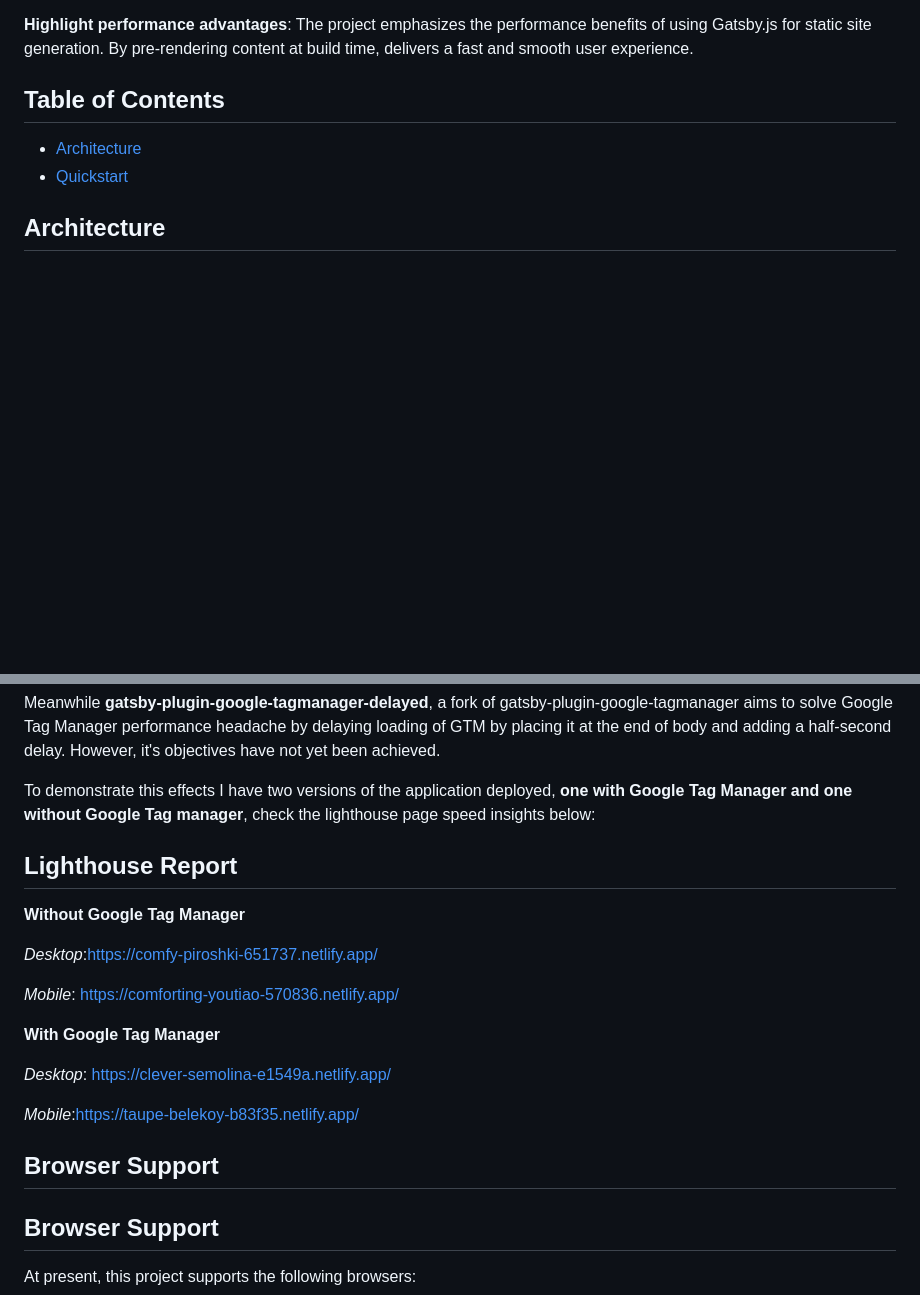
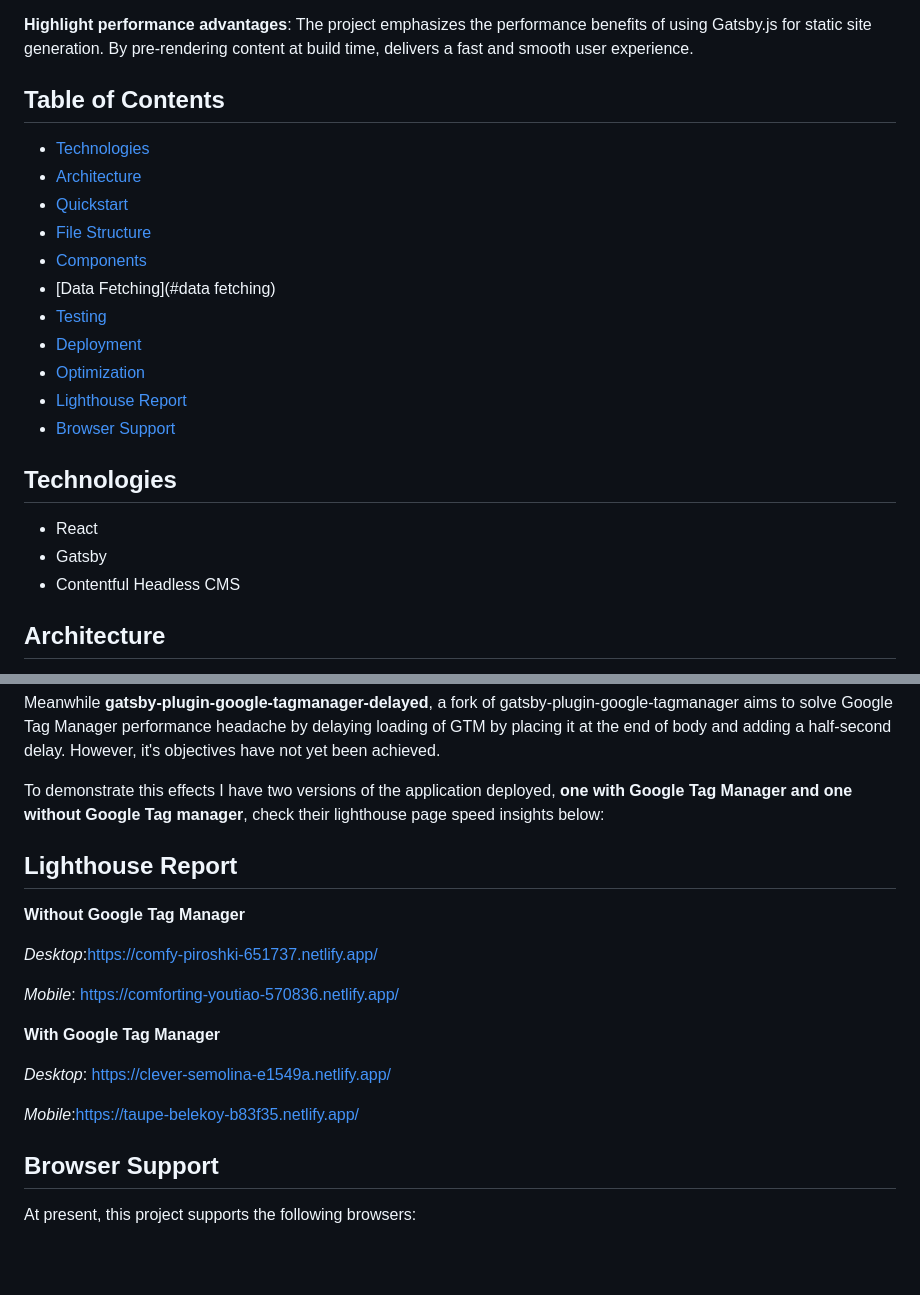
Before and after one commit to leonkenyaga/WFD-Technical-Challenge-App, a Markdown page: README.md, 2 parts joined by grey strips. GitHub-like rendering; blank space fills up the shorter version.

Commit message:
docs: update README.md table of contents

```diff
--- a/README.md
+++ b/README.md
@@ -7,8 +7,22 @@ This project is a demonstration project showcasing the seamless integration betw
 
 ## Table of Contents
 
+* [Technologies](#technologies)
 * [Architecture](#architecture)
 * [Quickstart](#quickstart)
+* [File Structure](#filestructure)
+* [Components](#components)
+* [Data Fetching](#data fetching)
+* [Testing](#testing)
+* [Deployment](#deployment)
+* [Optimization](#optimization)
+* [Lighthouse Report](#lighthousesupport)
+* [Browser Support](#browsersupport)
+## Technologies
+
+- React
+- Gatsby
+- Contentful Headless CMS
 
 ## Architecture
 
@@ -497,7 +511,7 @@ The following steps can be taken to optimize the applications performance:
 
 Meanwhile **gatsby-plugin-google-tagmanager-delayed**, a fork of gatsby-plugin-google-tagmanager aims to solve Google Tag Manager performance headache by delaying loading of GTM by placing it at the end of body and adding a half-second delay. However, it's objectives have not yet been achieved.
 
-To demonstrate this effects I have two versions of the application deployed, **one with Google Tag Manager and one without Google Tag manager**, check the lighthouse page speed insights below:
+To demonstrate this effects I have two versions of the application deployed, **one with Google Tag Manager and one without Google Tag manager**, check their lighthouse page speed insights below:
 
 ## Lighthouse Report
 
@@ -513,7 +527,6 @@ To demonstrate this effects I have two versions of the application deployed, **o
 
 *Mobile*:https://taupe-belekoy-b83f35.netlify.app/
 
-## Browser Support
 
 ## Browser Support
 
```
